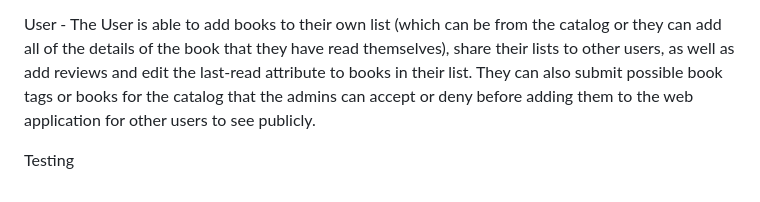
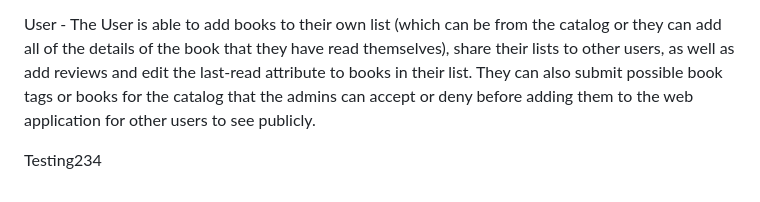
Before and after one commit to TomoriNow/Midterm-Project, a Markdown page: README.md, the part around the change. GitHub-like rendering.

Commit message:
pleasw rok

```diff
--- a/README.md
+++ b/README.md
@@ -129,4 +129,4 @@ User - The User is able to add books to their own list (which can be from the ca
 
 
 
-Testing
+Testing234
```
